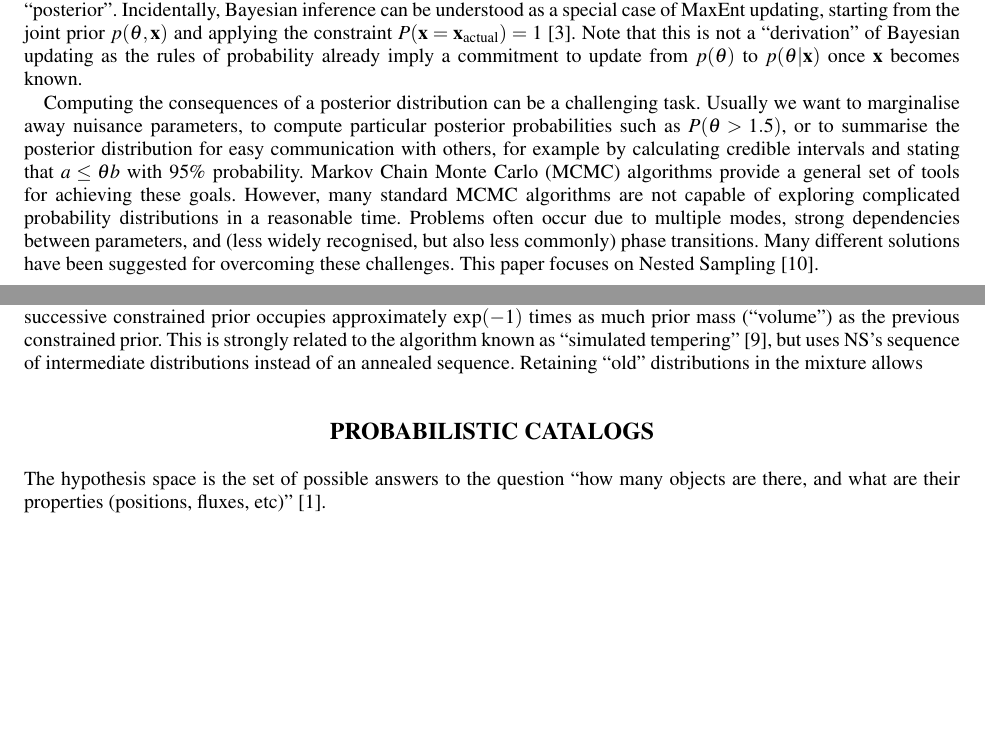
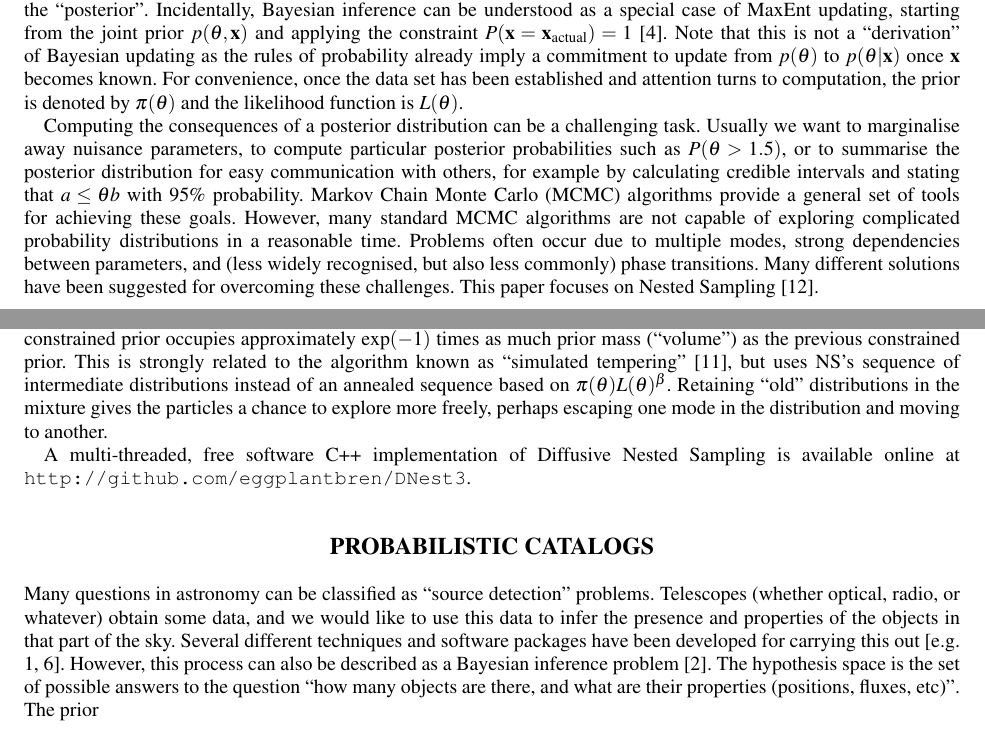
Before and after one commit to eggplantbren/MaxEnt2013, a LaTeX paper (ms.tex): two parts of pages 1 and 2 of 3, joined at a grey line, cut so that both start at the same text, the shorter picture padded with empty space. Compiled offline with pdfLaTeX; a missing font is replaced by an installed copy or a similar font; a LaTeX package or settings file that is missing is left out.

Commit message:
Some words and refs

```diff
--- a/ms.tex
+++ b/ms.tex
@@ -129,7 +129,9 @@ MaxEnt updating, starting from the joint prior $p(\pars, \data)$ and applying
 the constraint $P(\data = \data_{\rm actual}) = 1$ \citep{caticha}. Note that
 this is not a ``derivation'' of Bayesian updating as the rules of probability
 already imply a commitment to update from $p(\theta)$ to $p(\theta | \data)$
-once $\data$ becomes known.
+once $\data$ becomes known. For convenience, once the data set has been
+established and attention turns to computation, the prior is denoted by
+$\pi(\theta)$ and the likelihood function is $L(\theta)$.
 
 Computing the consequences of a posterior distribution can be a challenging
 task. Usually we want to marginalise away nuisance parameters, to compute
@@ -199,19 +201,26 @@ successive constrained prior occupies approximately $\exp(-1)$ times as much
 prior mass (``volume'') as the previous constrained prior. This is strongly
 related to the algorithm known as ``simulated tempering''
 \citep{simulated_tempering}, but uses NS's
-sequence of intermediate distributions instead of an annealed sequence.
-Retaining ``old'' distributions in the mixture allows
+sequence of intermediate distributions instead of an annealed sequence
+based on $\pi(\theta)L(\theta)^\beta$. Retaining ``old'' distributions in the
+mixture gives the particles a chance to explore more freely, perhaps escaping
+one mode in the distribution and moving to another.
+
+A multi-threaded, free software C++ implementation of Diffusive Nested Sampling
+is available online at {\tt http://github.com/eggplantbren/DNest3}.
 
 \section{Probabilistic Catalogs}
+Many questions in astronomy can be classified as ``source detection'' problems.
+Telescopes (whether optical, radio, or whatever) obtain some data, and we would
+like to use this data to infer the presence and properties of the objects in
+that part of the sky. Several different techniques and software packages have
+been developed for carrying this out \citep[e.g.][]{sextractor, dolphot}.
+However, this process
+can also be described as a Bayesian inference problem \citep{starfield}.
 The hypothesis space is the set of possible answers to the question
 ``how many objects are there, and what are their properties (positions, fluxes,
-etc)'' \citep{starfield}.
+etc)''. The prior
 
-
-%\section{Reverberation Mapping}
-%Many objects in the universe are too distant to resolve, so we cannot simply
-%``see'' what is going on. Rather we must infer what is going on. Active Galactic
-%Nuclei (AGN) are a good example.
 
 \subsection{Models with known oversimplifications}
 Computing the posterior $p(\pars | \data)$ would yield overconfident results
```
Also changed, not shown: ms.tex (5 more changed lines).
